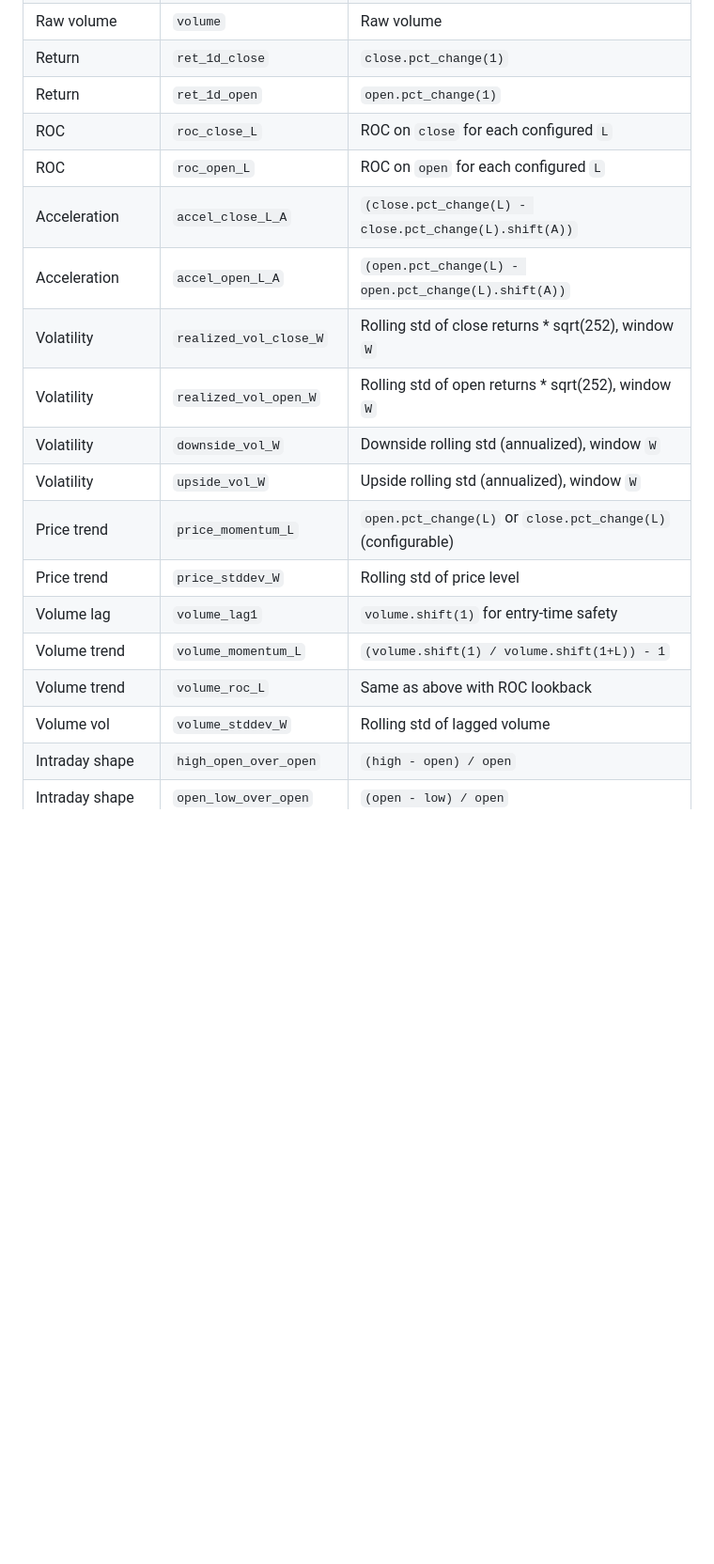
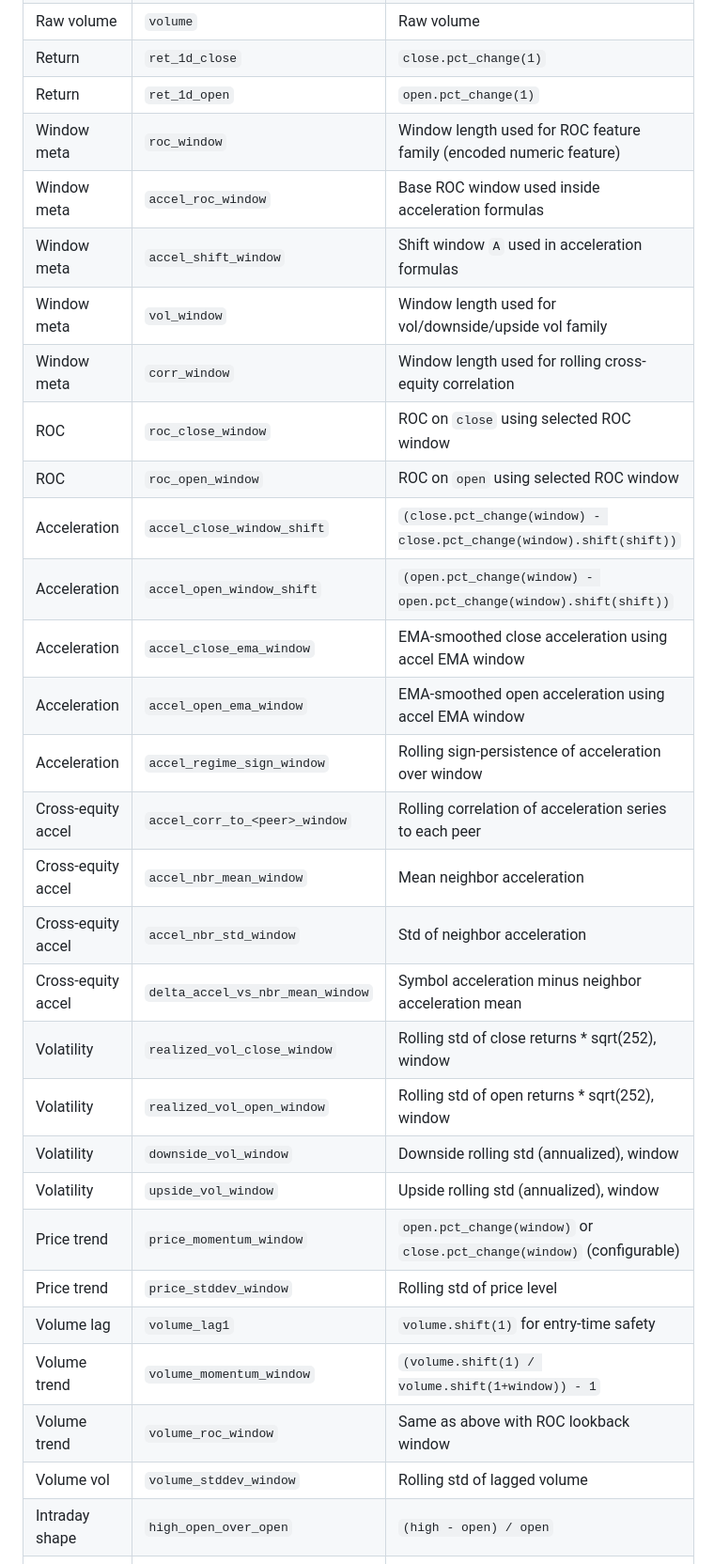
Before and after one commit to larytet-py/ml, a Markdown page: constrained_bayesian_optimization_plan.md, the part around one of its changes. Shown at 94% size. Drawn GitHub-style; blank space fills up the shorter version.

```diff
--- a/constrained_bayesian_optimization_plan.md
+++ b/constrained_bayesian_optimization_plan.md
@@ -35,20 +35,32 @@ All features are calculated per `(symbol, date)` row unless stated otherwise.
 | Raw volume | `volume` | Raw volume |
 | Return | `ret_1d_close` | `close.pct_change(1)` |
 | Return | `ret_1d_open` | `open.pct_change(1)` |
-| ROC | `roc_close_L` | ROC on `close` for each configured `L` |
-| ROC | `roc_open_L` | ROC on `open` for each configured `L` |
-| Acceleration | `accel_close_L_A` | `(close.pct_change(L) - close.pct_change(L).shift(A))` |
-| Acceleration | `accel_open_L_A` | `(open.pct_change(L) - open.pct_change(L).shift(A))` |
-| Volatility | `realized_vol_close_W` | Rolling std of close returns * sqrt(252), window `W` |
-| Volatility | `realized_vol_open_W` | Rolling std of open returns * sqrt(252), window `W` |
-| Volatility | `downside_vol_W` | Downside rolling std (annualized), window `W` |
-| Volatility | `upside_vol_W` | Upside rolling std (annualized), window `W` |
-| Price trend | `price_momentum_L` | `open.pct_change(L)` or `close.pct_change(L)` (configurable) |
-| Price trend | `price_stddev_W` | Rolling std of price level |
+| Window meta | `roc_window` | Window length used for ROC feature family (encoded numeric feature) |
+| Window meta | `accel_roc_window` | Base ROC window used inside acceleration formulas |
+| Window meta | `accel_shift_window` | Shift window `A` used in acceleration formulas |
+| Window meta | `vol_window` | Window length used for vol/downside/upside vol family |
+| Window meta | `corr_window` | Window length used for rolling cross-equity correlation |
+| ROC | `roc_close_window` | ROC on `close` using selected ROC window |
+| ROC | `roc_open_window` | ROC on `open` using selected ROC window |
+| Acceleration | `accel_close_window_shift` | `(close.pct_change(window) - close.pct_change(window).shift(shift))` |
+| Acceleration | `accel_open_window_shift` | `(open.pct_change(window) - open.pct_change(window).shift(shift))` |
+| Acceleration | `accel_close_ema_window` | EMA-smoothed close acceleration using accel EMA window |
+| Acceleration | `accel_open_ema_window` | EMA-smoothed open acceleration using accel EMA window |
+| Acceleration | `accel_regime_sign_window` | Rolling sign-persistence of acceleration over window |
+| Cross-equity accel | `accel_corr_to_<peer>_window` | Rolling correlation of acceleration series to each peer |
+| Cross-equity accel | `accel_nbr_mean_window` | Mean neighbor acceleration |
+| Cross-equity accel | `accel_nbr_std_window` | Std of neighbor acceleration |
+| Cross-equity accel | `delta_accel_vs_nbr_mean_window` | Symbol acceleration minus neighbor acceleration mean |
+| Volatility | `realized_vol_close_window` | Rolling std of close returns * sqrt(252), window |
+| Volatility | `realized_vol_open_window` | Rolling std of open returns * sqrt(252), window |
+| Volatility | `downside_vol_window` | Downside rolling std (annualized), window |
+| Volatility | `upside_vol_window` | Upside rolling std (annualized), window |
+| Price trend | `price_momentum_window` | `open.pct_change(window)` or `close.pct_change(window)` (configurable) |
+| Price trend | `price_stddev_window` | Rolling std of price level |
 | Volume lag | `volume_lag1` | `volume.shift(1)` for entry-time safety |
-| Volume trend | `volume_momentum_L` | `(volume.shift(1) / volume.shift(1+L)) - 1` |
-| Volume trend | `volume_roc_L` | Same as above with ROC lookback |
-| Volume vol | `volume_stddev_W` | Rolling std of lagged volume |
+| Volume trend | `volume_momentum_window` | `(volume.shift(1) / volume.shift(1+window)) - 1` |
+| Volume trend | `volume_roc_window` | Same as above with ROC lookback window |
+| Volume vol | `volume_stddev_window` | Rolling std of lagged volume |
 | Intraday shape | `high_open_over_open` | `(high - open) / open` |
 | Intraday shape | `open_low_over_open` | `(open - low) / open` |
 | Intraday shape | `high_close_over_close` | `(high - close) / close` |
```
Also changed, not shown: other parts of constrained_bayesian_optimization_plan.md (+76 -12 lines).
